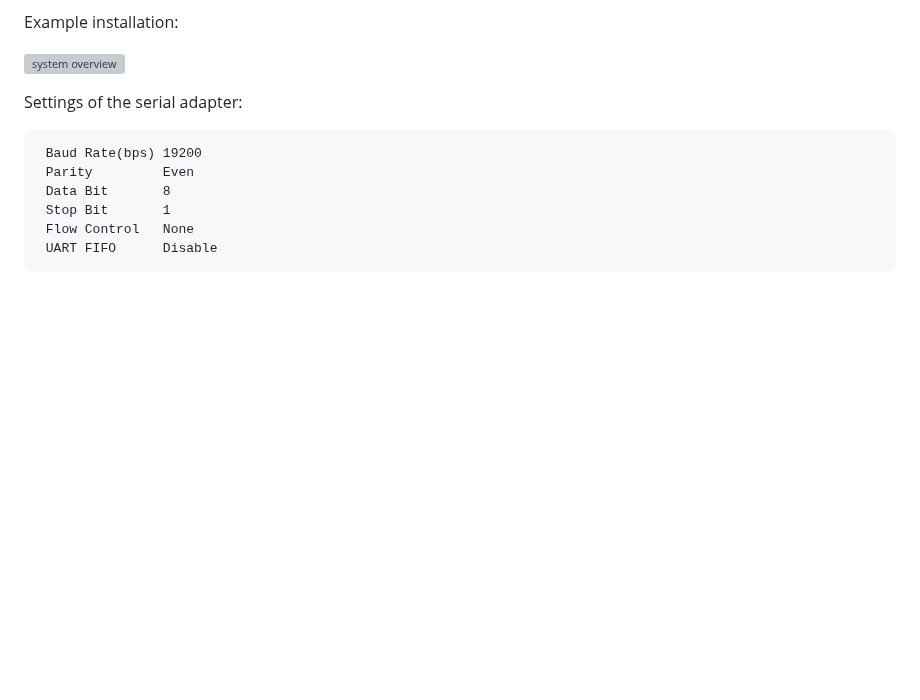
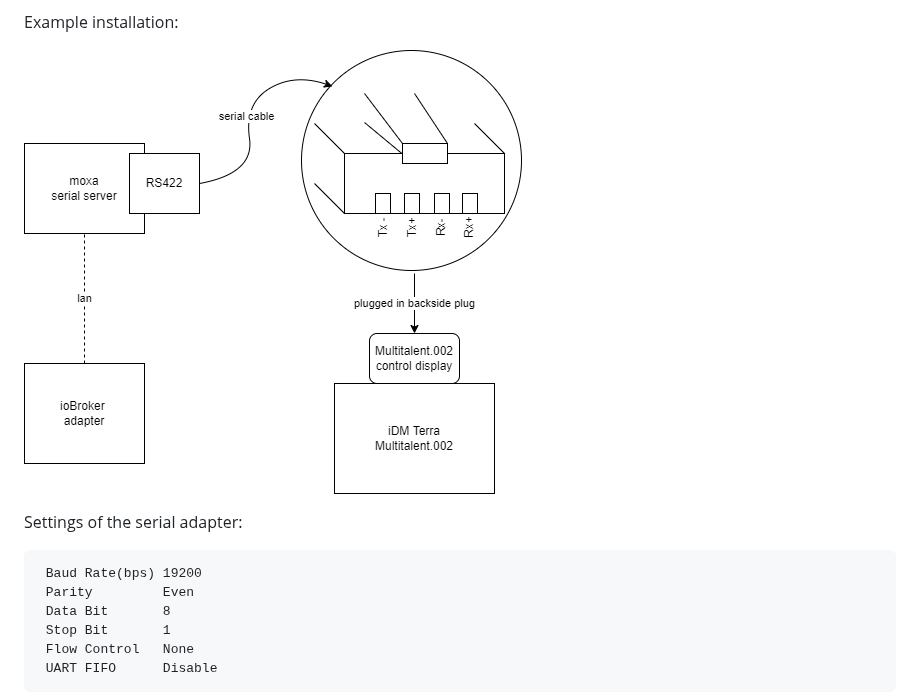
Before and after one commit to zloe/ioBroker.idm-multitalent_002, a Markdown page: README.md, the part around the change. Rendered like a GitHub page; blank space fills up the shorter version; grey boxes are pictures that could not be loaded.

````diff
--- a/README.md
+++ b/README.md
@@ -38,7 +38,7 @@ During bootup of the heatpump control (e.g. after a power loss) no values should
 
 Example installation:
 
-![system overview](idm%20RS422%20Anschluss.drawio.png)
+![system overview](resources/idm%20RS422%20Anschluss.drawio.png)
 
 Settings of the serial adapter:
 ```
````
